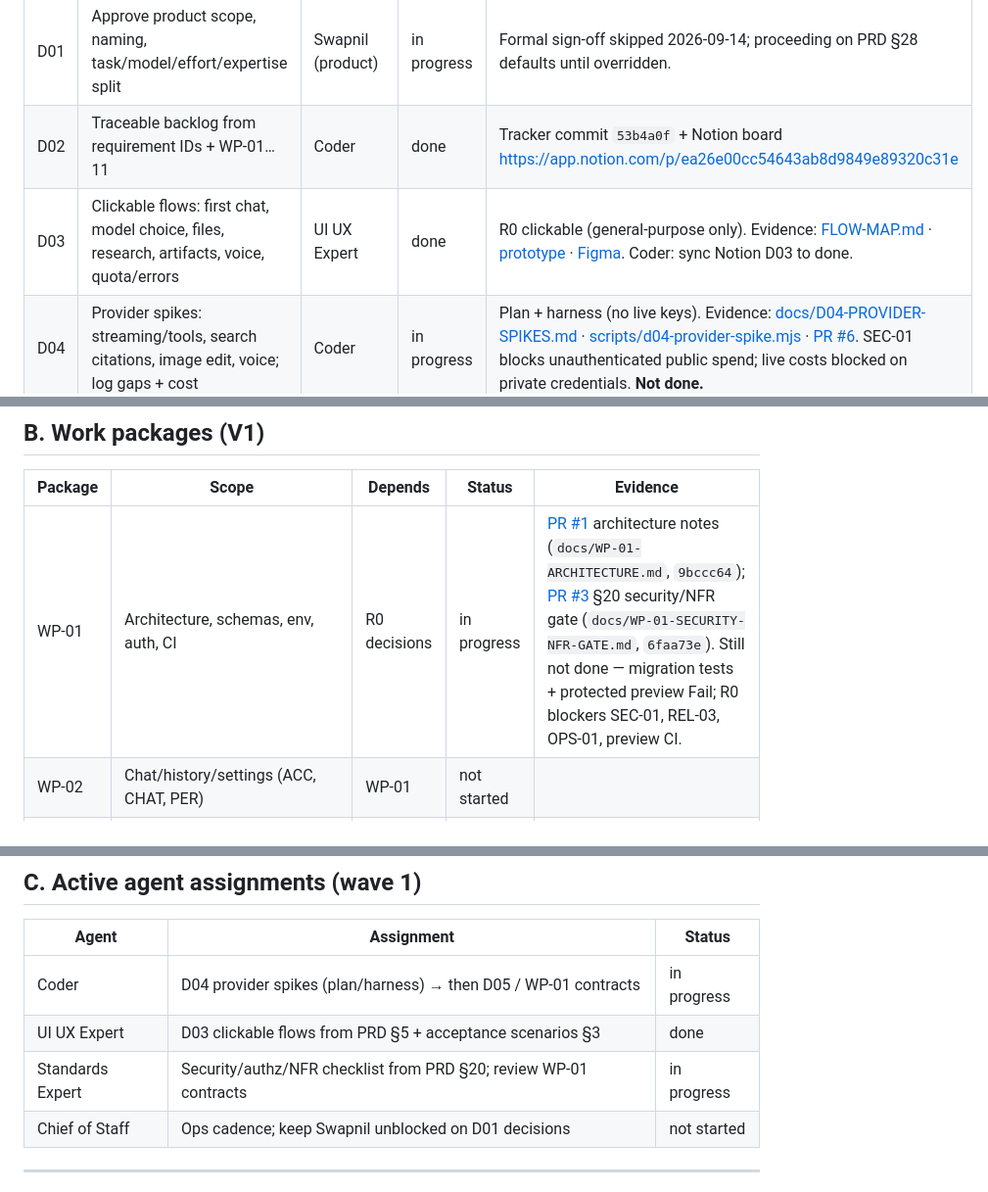
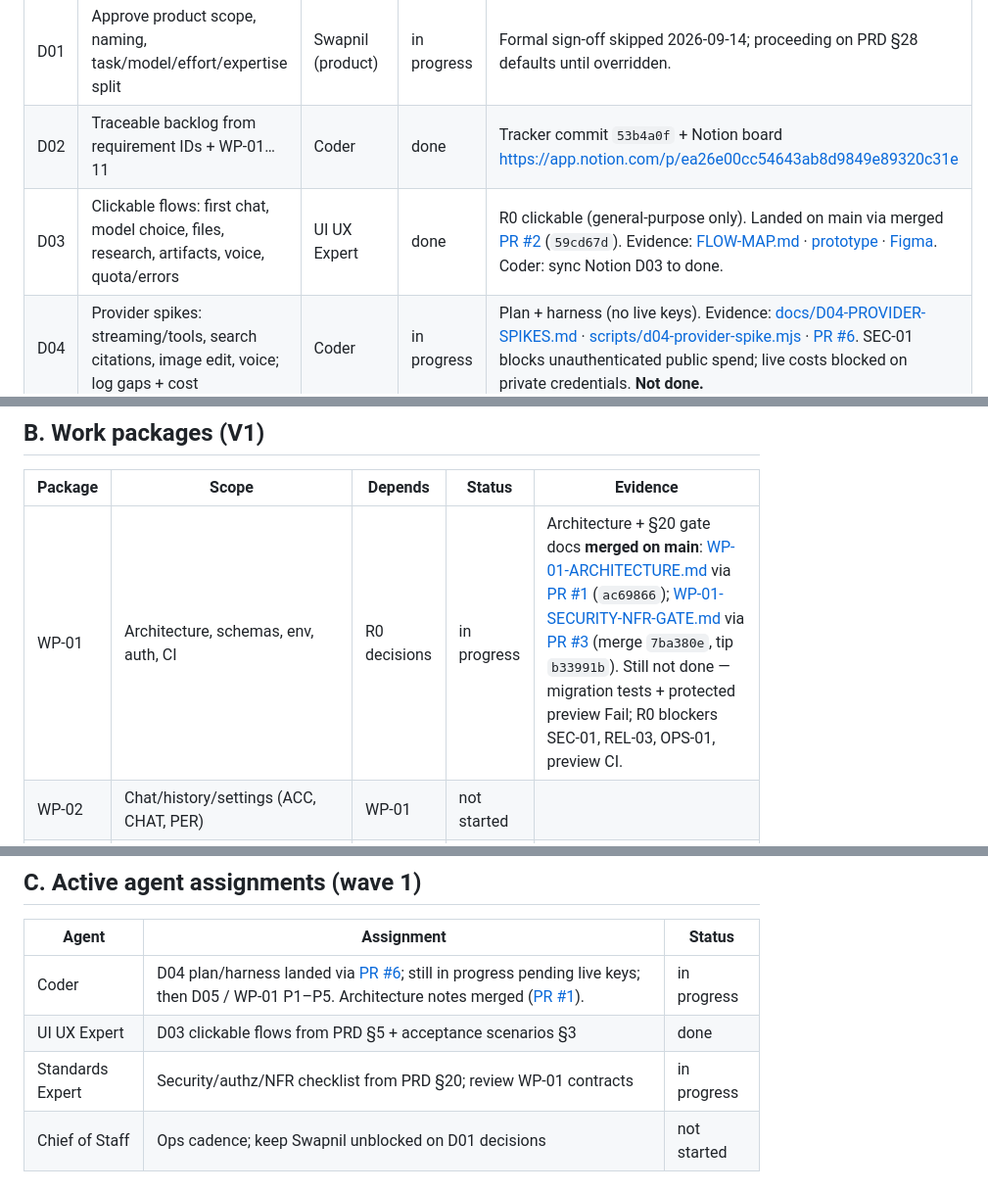
Before and after one commit to swapnil-create/arcel-codeworks, a Markdown page: DELIVERY-TRACKER.md, 3 parts joined by grey strips. Shown at 98% size. Drawn GitHub-style.

Commit message:
chore(delivery): reconcile Wave 1 merges with D04 in-progress
Keep Wave 1 tracker deltas (PRs #1/#2/#3 merged evidence) on top of
main after PR #6. D04 stays in progress / not done.

Co-authored-by: swapnil-create <swapnil-create@users.noreply.github.com>

```diff
--- a/DELIVERY-TRACKER.md
+++ b/DELIVERY-TRACKER.md
@@ -24,7 +24,7 @@ Last updated: 2026-09-14 · Zone: Asia/Dubai (GST)
 |---|---|---|---|---|
 | D01 | Approve product scope, naming, task/model/effort/expertise split | Swapnil (product) | in progress | Formal sign-off skipped 2026-09-14; proceeding on PRD §28 defaults until overridden. |
 | D02 | Traceable backlog from requirement IDs + WP-01…11 | Coder | done | Tracker commit `53b4a0f` + Notion board https://app.notion.com/p/ea26e00cc54643ab8d9849e89320c31e |
-| D03 | Clickable flows: first chat, model choice, files, research, artifacts, voice, quota/errors | UI UX Expert | done | R0 clickable (general-purpose only). Evidence: [FLOW-MAP.md](./docs/flows/FLOW-MAP.md) · [prototype](./docs/flows/prototype/index.html) · [Figma](https://www.figma.com/design/I7B2hqfQshLuqukyq73rNC). Coder: sync Notion D03 to done. |
+| D03 | Clickable flows: first chat, model choice, files, research, artifacts, voice, quota/errors | UI UX Expert | done | R0 clickable (general-purpose only). Landed on main via merged [PR #2](https://github.com/swapnil-create/arcel-codeworks/pull/2) (`59cd67d`). Evidence: [FLOW-MAP.md](./docs/flows/FLOW-MAP.md) · [prototype](./docs/flows/prototype/index.html) · [Figma](https://www.figma.com/design/I7B2hqfQshLuqukyq73rNC). Coder: sync Notion D03 to done. |
 | D04 | Provider spikes: streaming/tools, search citations, image edit, voice; log gaps + cost | Coder | in progress | Plan + harness (no live keys). Evidence: [docs/D04-PROVIDER-SPIKES.md](./docs/D04-PROVIDER-SPIKES.md) · [scripts/d04-provider-spike.mjs](./scripts/d04-provider-spike.mjs) · [PR #6](https://github.com/swapnil-create/arcel-codeworks/pull/6). SEC-01 blocks unauthenticated public spend; live costs blocked on private credentials. **Not done.** |
 | D05 | Identity, storage permissions, canonical data model, ledger, preview deploy pipeline | Coder + Standards | not started | WP-01 core |
 | D06 | Vertical slice: sign-in → attach → model → stream cited answer → save → reopen → revoke/delete | Coder | not started | After D05 contracts |
@@ -36,7 +36,7 @@ Last updated: 2026-09-14 · Zone: Asia/Dubai (GST)
 
 | Package | Scope | Depends | Status | Evidence |
 |---|---|---|---|---|
-| WP-01 | Architecture, schemas, env, auth, CI | R0 decisions | in progress | [PR #1](https://github.com/swapnil-create/arcel-codeworks/pull/1) architecture notes (`docs/WP-01-ARCHITECTURE.md`, `9bccc64`); [PR #3](https://github.com/swapnil-create/arcel-codeworks/pull/3) §20 security/NFR gate (`docs/WP-01-SECURITY-NFR-GATE.md`, `6faa73e`). Still not done — migration tests + protected preview Fail; R0 blockers SEC-01, REL-03, OPS-01, preview CI. |
+| WP-01 | Architecture, schemas, env, auth, CI | R0 decisions | in progress | Architecture + §20 gate docs **merged on main**: [WP-01-ARCHITECTURE.md](./docs/WP-01-ARCHITECTURE.md) via [PR #1](https://github.com/swapnil-create/arcel-codeworks/pull/1) (`ac69866`); [WP-01-SECURITY-NFR-GATE.md](./docs/WP-01-SECURITY-NFR-GATE.md) via [PR #3](https://github.com/swapnil-create/arcel-codeworks/pull/3) (merge `7ba380e`, tip `b33991b`). Still not done — migration tests + protected preview Fail; R0 blockers SEC-01, REL-03, OPS-01, preview CI. |
 | WP-02 | Chat/history/settings (ACC, CHAT, PER) | WP-01 | not started | |
 | WP-03 | Model gateway/registry/metering (MOD, BIL) | WP-01 | not started | Informed by D04 spike matrix (streaming/tools/cost). |
 | WP-04 | Upload/library/retrieval (FIL, PRJ) | WP-01 | not started | |
@@ -54,9 +54,9 @@ Last updated: 2026-09-14 · Zone: Asia/Dubai (GST)
 
 | Agent | Assignment | Status |
 |---|---|---|
-| Coder | D04 provider spikes (plan/harness) → then D05 / WP-01 contracts | in progress |
+| Coder | D04 plan/harness landed via [PR #6](https://github.com/swapnil-create/arcel-codeworks/pull/6); still in progress pending live keys; then D05 / WP-01 P1–P5. Architecture notes merged ([PR #1](https://github.com/swapnil-create/arcel-codeworks/pull/1)). | in progress |
 | UI UX Expert | D03 clickable flows from PRD §5 + acceptance scenarios §3 | done |
-| Standards Expert | Security/authz/NFR checklist from PRD §20; review WP-01 contracts | in progress | [PR #3](https://github.com/swapnil-create/arcel-codeworks/pull/3) evidence checklist merged path; WP-01 not done. |
+| Standards Expert | Security/authz/NFR checklist from PRD §20; review WP-01 contracts | in progress | §20 gate checklist **merged** via [PR #3](https://github.com/swapnil-create/arcel-codeworks/pull/3) (`7ba380e`); WP-01 contracts/review still ongoing — WP-01 itself not done. |
 | Chief of Staff | Ops cadence; keep Swapnil unblocked on D01 decisions | not started |
 
 ---
```
Also changed, not shown: other parts of DELIVERY-TRACKER.md (+2 -0 lines).
